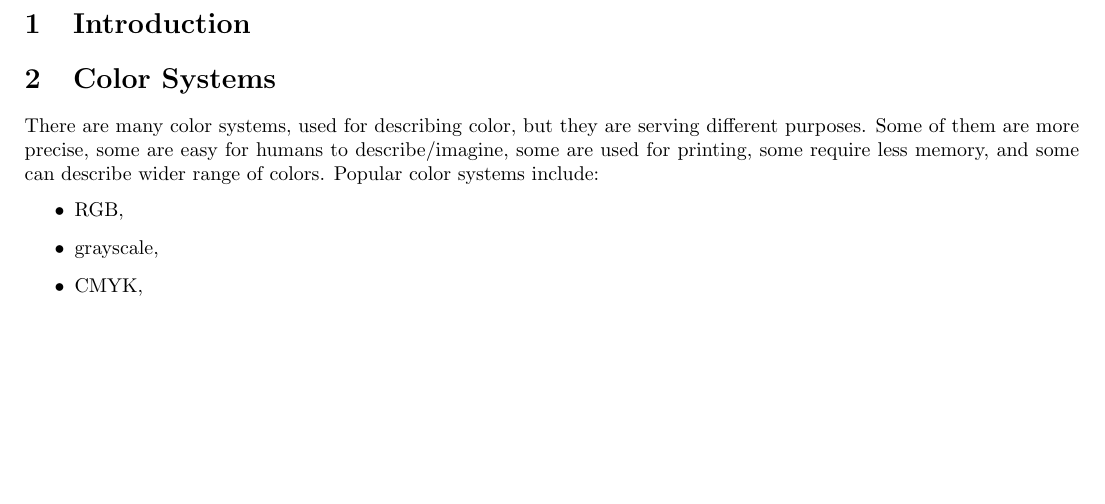
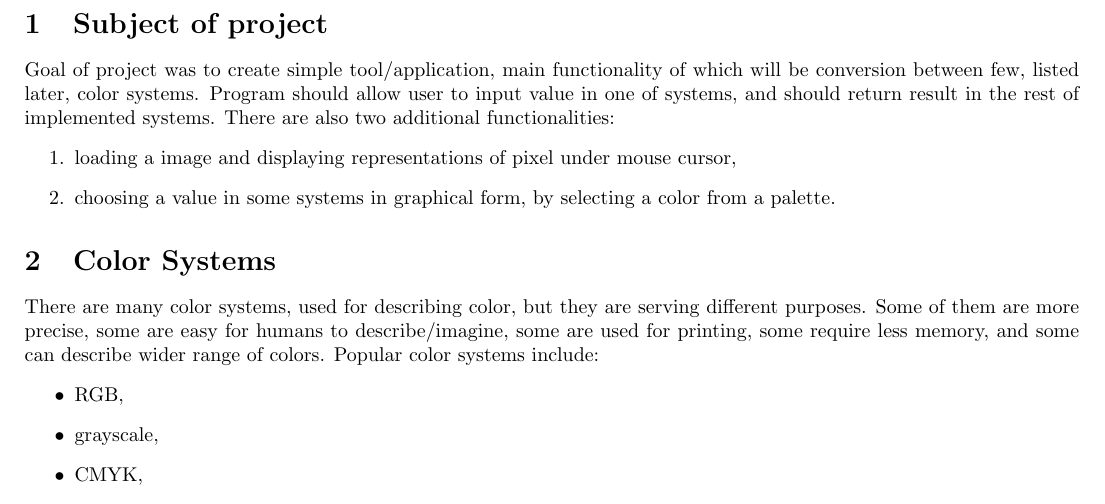
Before and after one commit to maciejborkowski/Color-systems-conversion-tool, a LaTeX document (report/main.tex): part of page 2 of 7, cut at the place of the change, the shorter picture padded with empty space. Compiled offline with pdfLaTeX.

Commit message:
Michal's part done?

```diff
--- a/report/main.tex
+++ b/report/main.tex
@@ -21,8 +21,20 @@
 \date{}
 \begin{document}
 \maketitle
-\section{Introduction}
-%TODO
+
+\section{Subject of project}
+Goal of project was to create simple tool/application, main functionality of
+which will be conversion between few, listed later, color systems. Program
+should allow user to input value in one of systems, and should return result in
+the rest of implemented systems. There are also two additional functionalities:
+\begin{enumerate}
+  \item loading a image and displaying representations of pixel under mouse
+  cursor,
+  \item choosing a value in some systems in graphical form, by selecting a color
+  from a palette.
+\end{enumerate}
+
+% TODO cos wiecej?
 
 \section{Color Systems}
 There are many color systems, used for describing color, but they are serving
```
Also changed, not shown: report/main.tex (7 more changed lines).
